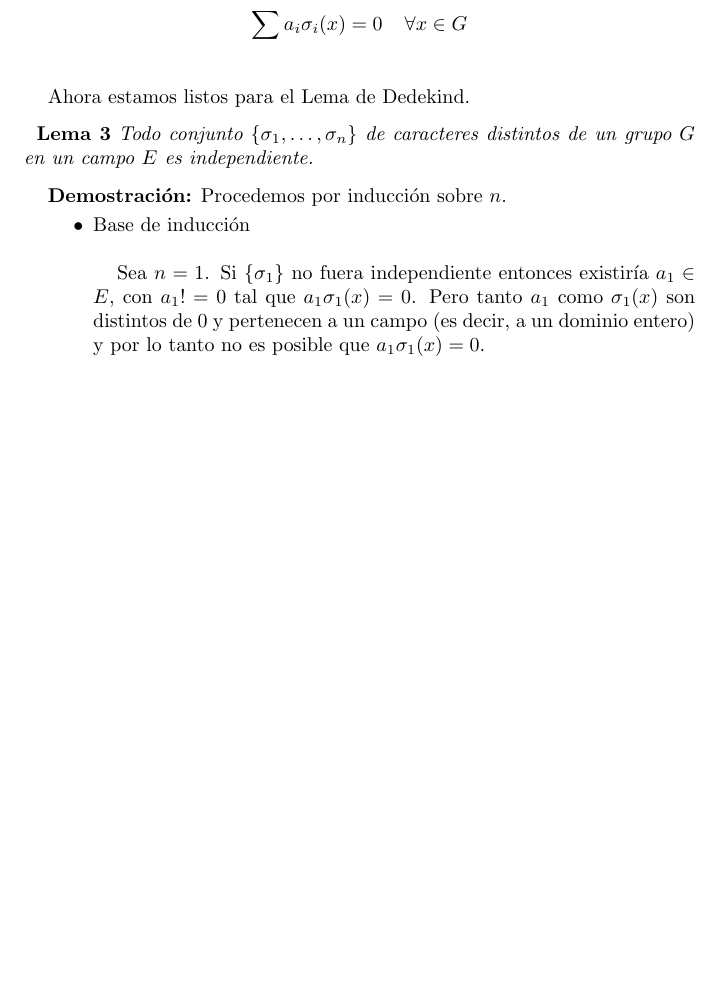
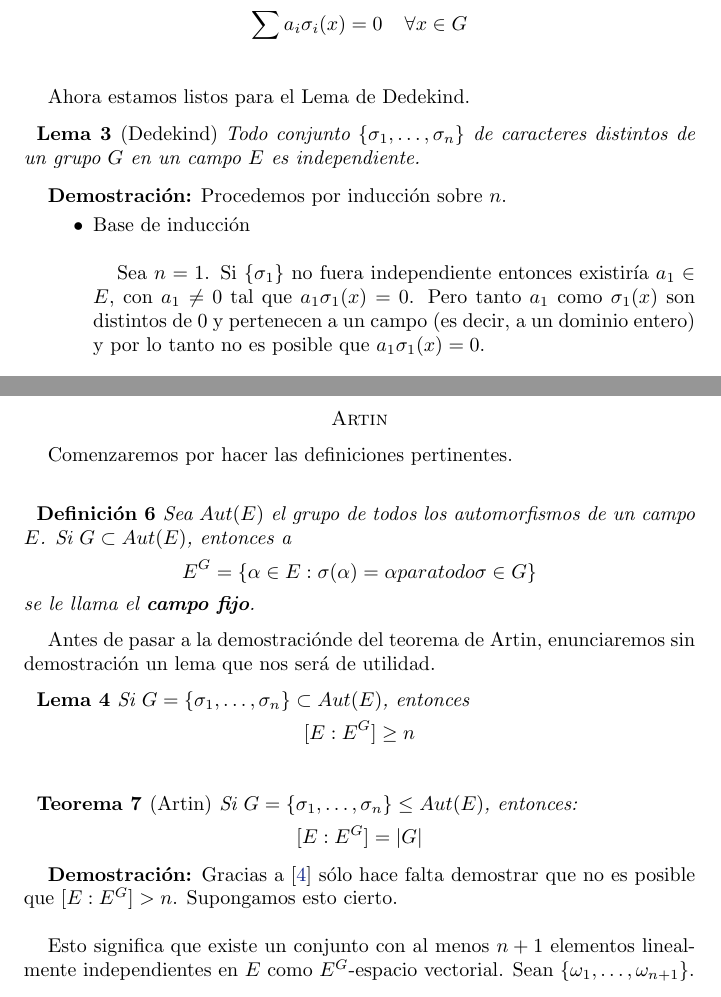
Before and after one commit to bloodyvesp/modernalgebra, a LaTeX problem sheet (tareas.tex, which reads Artin.tex, Dedekind.tex): part of page 6 of 7 before the commit and two parts of pages 6 and 8 of 8 after it, the two joined at a grey line, cut so that both start at the same text, the shorter picture padded with empty space. Compiled offline with pdfLaTeX.

Commit message:
Comenzando demostración del teorema de Artin.

```diff
--- /dev/null
+++ b/Artin.tex
@@ -0,0 +1,37 @@
+Comenzaremos por hacer las definiciones pertinentes.\par\null
+
+\begin{definicion}
+    Sea $Aut(E)$ el grupo de todos los automorfismos de un campo $E$. Si $G \subset Aut(E)$,
+    entonces a
+    \begin{align}
+        E^G = \{  \alpha \in E : \sigma(\alpha) = \alpha para todo \sigma \in G \}
+    \end{align}
+    se le llama el \textbf{campo fijo}.
+\end{definicion}
+
+Antes de pasar a la demostraciónde del teorema de Artin, enunciaremos sin demostración un lema que nos
+será de utilidad.
+
+\begin{lema}\label{Artin:lema}
+    Si $G = \{ \sigma_1, \dots, \sigma_n \} \subset Aut(E)$, entonces
+    \begin{align}
+        [E:E^G]     &\geq   n
+    \end{align}
+\end{lema}\par\null
+
+\begin{teorema}[Artin]
+    Si $G=\{ \sigma_1, \dots, \sigma_n \} \leq Aut(E)$, entonces:
+    \begin{align}
+        [E : E^G]   =   \abs{G}
+    \end{align}
+\end{teorema}
+
+\begin{proof}
+    Gracias a [\ref{Artin:lema}] sólo hace falta demostrar que no es posible que $[E : E^G] > n$.
+    Supongamos esto cierto.\par\null
+
+    Esto significa que existe un conjunto con al menos $n+1$ elementos linealmente independientes en $E$ como
+    $E^G$-espacio vectorial. Sean $\{ \omega_1, \dots, \omega_{n+1} \}$.\par\null
+
+
+\end{proof}
--- a/Dedekind.tex
+++ b/Dedekind.tex
@@ -36,7 +36,7 @@ algunas definiciones.
 
 Ahora estamos listos para el Lema de Dedekind.
 
-\begin{lema}
+\begin{lema}[Dedekind]
     Todo conjunto $\{\sigma_1, \dots, \sigma_n\}$ de caracteres distintos de un grupo $G$ en un campo $E$ es independiente.
 \end{lema}
 
@@ -45,7 +45,7 @@ Ahora estamos listos para el Lema de Dedekind.
 
     \begin{itemize}
         \item Base de inducción\par\null
-            Sea $n = 1$. Si $\{\sigma_1\}$ no fuera independiente entonces existiría $a_1 \in E$, con $a_1 != 0$
+            Sea $n = 1$. Si $\{\sigma_1\}$ no fuera independiente entonces existiría $a_1 \in E$, con $a_1 \not= 0$
             tal que $a_1 \sigma_1(x) = 0$. Pero tanto $a_1$ como $\sigma_1(x)$ son distintos de $0$ y pertenecen a un campo
             (es decir, a un dominio entero) y por lo tanto no es posible que $a_1 \sigma_1(x) = 0$.\par\null
 
--- a/tareas.tex
+++ b/tareas.tex
@@ -39,6 +39,9 @@
 \newcommand{\indic}{\mathds{1}}
 \newcommand{\F}{\mathscr{F}}
 
+\usepackage{mathtools,etoolbox}
+\DeclarePairedDelimiterX{\abs}[1]{\lvert}{\rvert}{\ifblank{#1}{{}\cdot{}}{#1}}
+
 \title[Tarea álgebra moderna]{Tarea álgebra moderna\\ Semestre 2013-II\\ Universidad Nacional Autónoma de México\\ Héctor Manuel Téllez Gómez}
 
 
@@ -59,4 +62,8 @@
 
     \section*{Dedekind}
         \input{Dedekind.tex}
+        \newpage
+
+    \section*{Artin}
+        \input{Artin.tex}
 \end{document}
```
Also changed, not shown: tareas.pdf, 1 other file.
